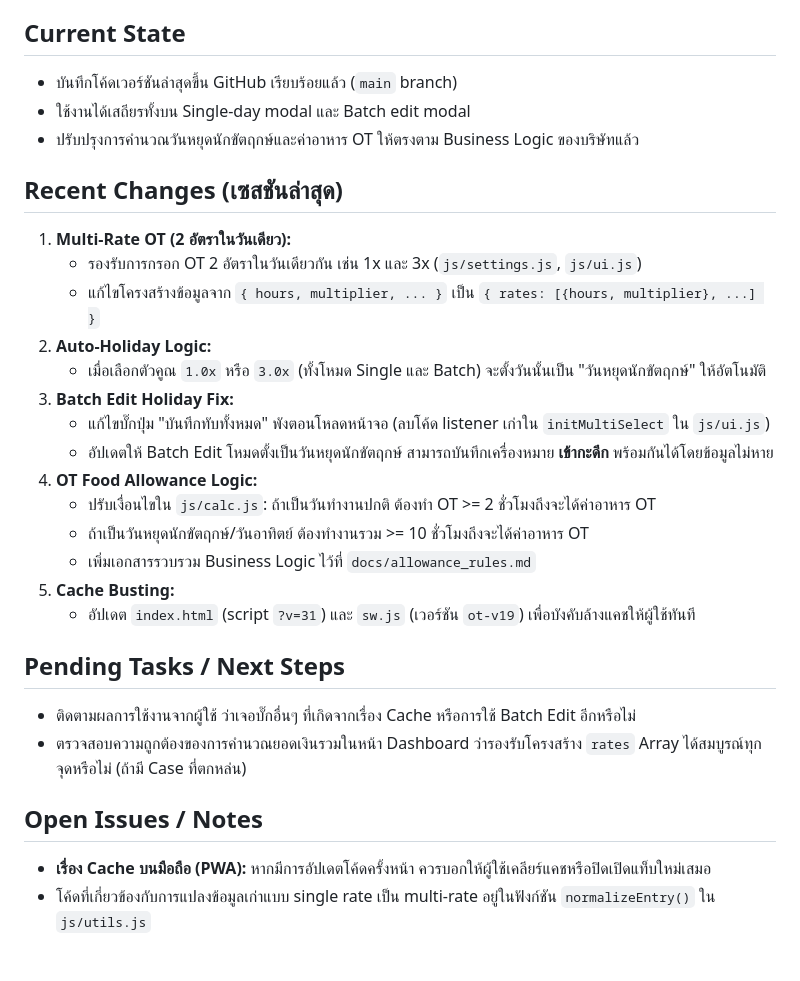
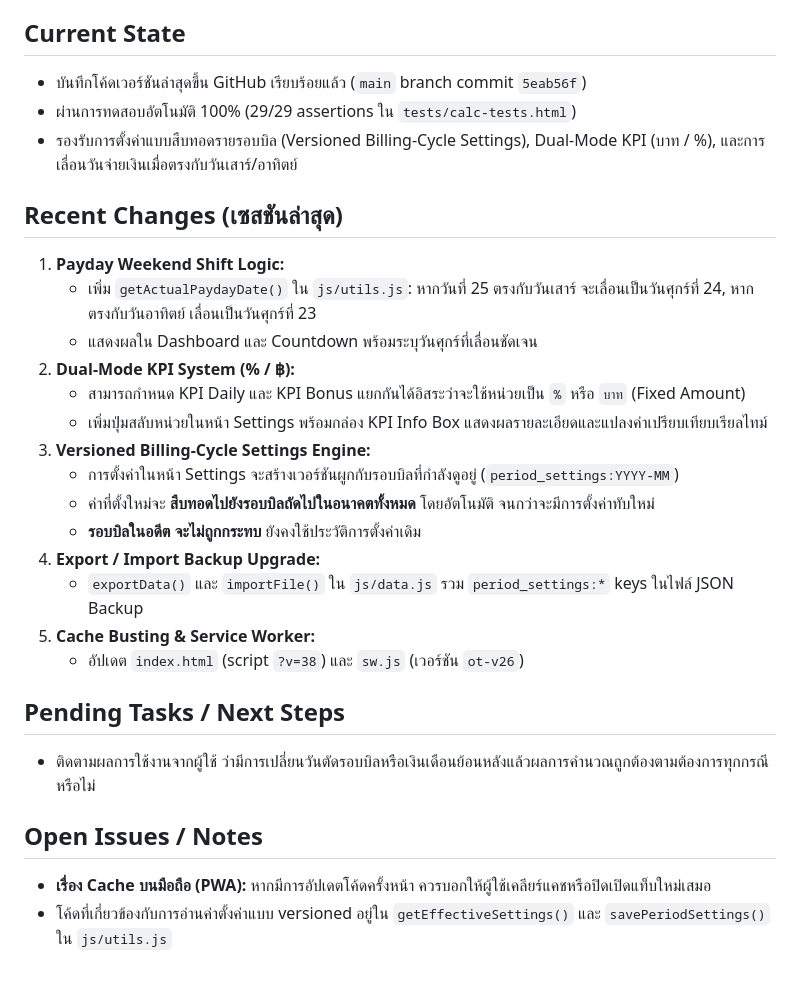
Before and after one commit to DemonNoir/payrolls, a Markdown page: HANDOFF.md, the part around the change. Drawn GitHub-style.

Commit message:
docs: update HANDOFF.md for latest session

```diff
--- a/HANDOFF.md
+++ b/HANDOFF.md
@@ -4,30 +4,29 @@
 โปรเจกต์ปฏิทิน OT (Overtime Calendar) เป็นแอปพลิเคชันบนเว็บสำหรับให้พนักงานบันทึกเวลาทำงานล่วงเวลา (OT), ลางาน, เข้ากะดึก, และวันหยุดนักขัตฤกษ์ โดยระบบจะคำนวณเงินเดือน, สวัสดิการ (ค่าเดินทาง, ค่าอาหาร, ค่ากะดึก, ค่าอาหาร OT) ให้อัตโนมัติ รองรับการบันทึกแบบ Single-day และ Batch Edit (หลายวัน)
 
 ## Current State
-- บันทึกโค้ดเวอร์ชันล่าสุดขึ้น GitHub เรียบร้อยแล้ว (`main` branch)
-- ใช้งานได้เสถียรทั้งบน Single-day modal และ Batch edit modal
-- ปรับปรุงการคำนวณวันหยุดนักขัตฤกษ์และค่าอาหาร OT ให้ตรงตาม Business Logic ของบริษัทแล้ว
+- บันทึกโค้ดเวอร์ชันล่าสุดขึ้น GitHub เรียบร้อยแล้ว (`main` branch commit `5eab56f`)
+- ผ่านการทดสอบอัตโนมัติ 100% (29/29 assertions ใน `tests/calc-tests.html`)
+- รองรับการตั้งค่าแบบสืบทอดรายรอบบิล (Versioned Billing-Cycle Settings), Dual-Mode KPI (บาท / %), และการเลื่อนวันจ่ายเงินเมื่อตรงกับวันเสาร์/อาทิตย์
 
 ## Recent Changes (เซสชันล่าสุด)
-1. **Multi-Rate OT (2 อัตราในวันเดียว):**
-   - รองรับการกรอก OT 2 อัตราในวันเดียวกัน เช่น 1x และ 3x (`js/settings.js`, `js/ui.js`)
-   - แก้ไขโครงสร้างข้อมูลจาก `{ hours, multiplier, ... }` เป็น `{ rates: [{hours, multiplier}, ...] }`
-2. **Auto-Holiday Logic:**
-   - เมื่อเลือกตัวคูณ `1.0x` หรือ `3.0x` (ทั้งโหมด Single และ Batch) จะตั้งวันนั้นเป็น "วันหยุดนักขัตฤกษ์" ให้อัตโนมัติ
-3. **Batch Edit Holiday Fix:**
-   - แก้ไขบั๊กปุ่ม "บันทึกทับทั้งหมด" พังตอนโหลดหน้าจอ (ลบโค้ด listener เก่าใน `initMultiSelect` ใน `js/ui.js`)
-   - อัปเดตให้ Batch Edit โหมดตั้งเป็นวันหยุดนักขัตฤกษ์ สามารถบันทึกเครื่องหมาย **เข้ากะดึก** พร้อมกันได้โดยข้อมูลไม่หาย
-4. **OT Food Allowance Logic:**
-   - ปรับเงื่อนไขใน `js/calc.js`: ถ้าเป็นวันทำงานปกติ ต้องทำ OT >= 2 ชั่วโมงถึงจะได้ค่าอาหาร OT
-   - ถ้าเป็นวันหยุดนักขัตฤกษ์/วันอาทิตย์ ต้องทำงานรวม >= 10 ชั่วโมงถึงจะได้ค่าอาหาร OT
-   - เพิ่มเอกสารรวบรวม Business Logic ไว้ที่ `docs/allowance_rules.md`
-5. **Cache Busting:**
-   - อัปเดต `index.html` (script `?v=31`) และ `sw.js` (เวอร์ชัน `ot-v19`) เพื่อบังคับล้างแคชให้ผู้ใช้ทันที
+1. **Payday Weekend Shift Logic:**
+   - เพิ่ม `getActualPaydayDate()` ใน `js/utils.js`: หากวันที่ 25 ตรงกับวันเสาร์ จะเลื่อนเป็นวันศุกร์ที่ 24, หากตรงกับวันอาทิตย์ เลื่อนเป็นวันศุกร์ที่ 23
+   - แสดงผลใน Dashboard และ Countdown พร้อมระบุวันศุกร์ที่เลื่อนชัดเจน
+2. **Dual-Mode KPI System (% / ฿):**
+   - สามารถกำหนด KPI Daily และ KPI Bonus แยกกันได้อิสระว่าจะใช้หน่วยเป็น `%` หรือ `บาท` (Fixed Amount)
+   - เพิ่มปุ่มสลับหน่วยในหน้า Settings พร้อมกล่อง KPI Info Box แสดงผลรายละเอียดและแปลงค่าเปรียบเทียบเรียลไทม์
+3. **Versioned Billing-Cycle Settings Engine:**
+   - การตั้งค่าในหน้า Settings จะสร้างเวอร์ชันผูกกับรอบบิลที่กำลังดูอยู่ (`period_settings:YYYY-MM`)
+   - ค่าที่ตั้งใหม่จะ **สืบทอดไปยังรอบบิลถัดไปในอนาคตทั้งหมด** โดยอัตโนมัติ จนกว่าจะมีการตั้งค่าทับใหม่
+   - **รอบบิลในอดีต จะไม่ถูกกระทบ** ยังคงใช้ประวัติการตั้งค่าเดิม
+4. **Export / Import Backup Upgrade:**
+   - `exportData()` และ `importFile()` ใน `js/data.js` รวม `period_settings:*` keys ในไฟล์ JSON Backup
+5. **Cache Busting & Service Worker:**
+   - อัปเดต `index.html` (script `?v=38`) และ `sw.js` (เวอร์ชัน `ot-v26`)
 
 ## Pending Tasks / Next Steps
-- ติดตามผลการใช้งานจากผู้ใช้ ว่าเจอบั๊กอื่นๆ ที่เกิดจากเรื่อง Cache หรือการใช้ Batch Edit อีกหรือไม่
-- ตรวจสอบความถูกต้องของการคำนวณยอดเงินรวมในหน้า Dashboard ว่ารองรับโครงสร้าง `rates` Array ได้สมบูรณ์ทุกจุดหรือไม่ (ถ้ามี Case ที่ตกหล่น)
+- ติดตามผลการใช้งานจากผู้ใช้ ว่ามีการเปลี่ยนวันตัดรอบบิลหรือเงินเดือนย้อนหลังแล้วผลการคำนวณถูกต้องตามต้องการทุกกรณีหรือไม่
 
 ## Open Issues / Notes
 - **เรื่อง Cache บนมือถือ (PWA):** หากมีการอัปเดตโค้ดครั้งหน้า ควรบอกให้ผู้ใช้เคลียร์แคชหรือปิดเปิดแท็บใหม่เสมอ
-- โค้ดที่เกี่ยวข้องกับการแปลงข้อมูลเก่าแบบ single rate เป็น multi-rate อยู่ในฟังก์ชัน `normalizeEntry()` ใน `js/utils.js`
+- โค้ดที่เกี่ยวข้องกับการอ่านค่าตั้งค่าแบบ versioned อยู่ใน `getEffectiveSettings()` และ `savePeriodSettings()` ใน `js/utils.js`
```
